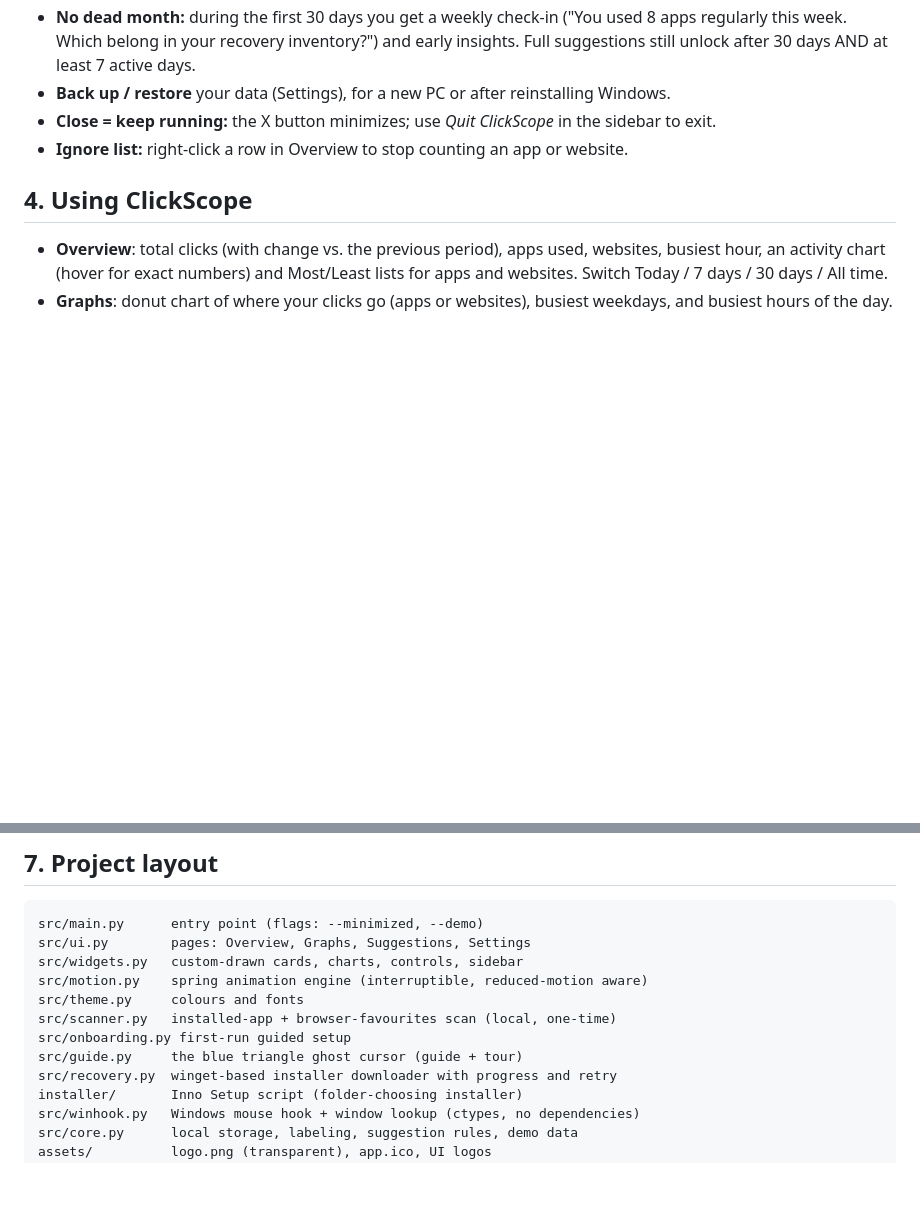
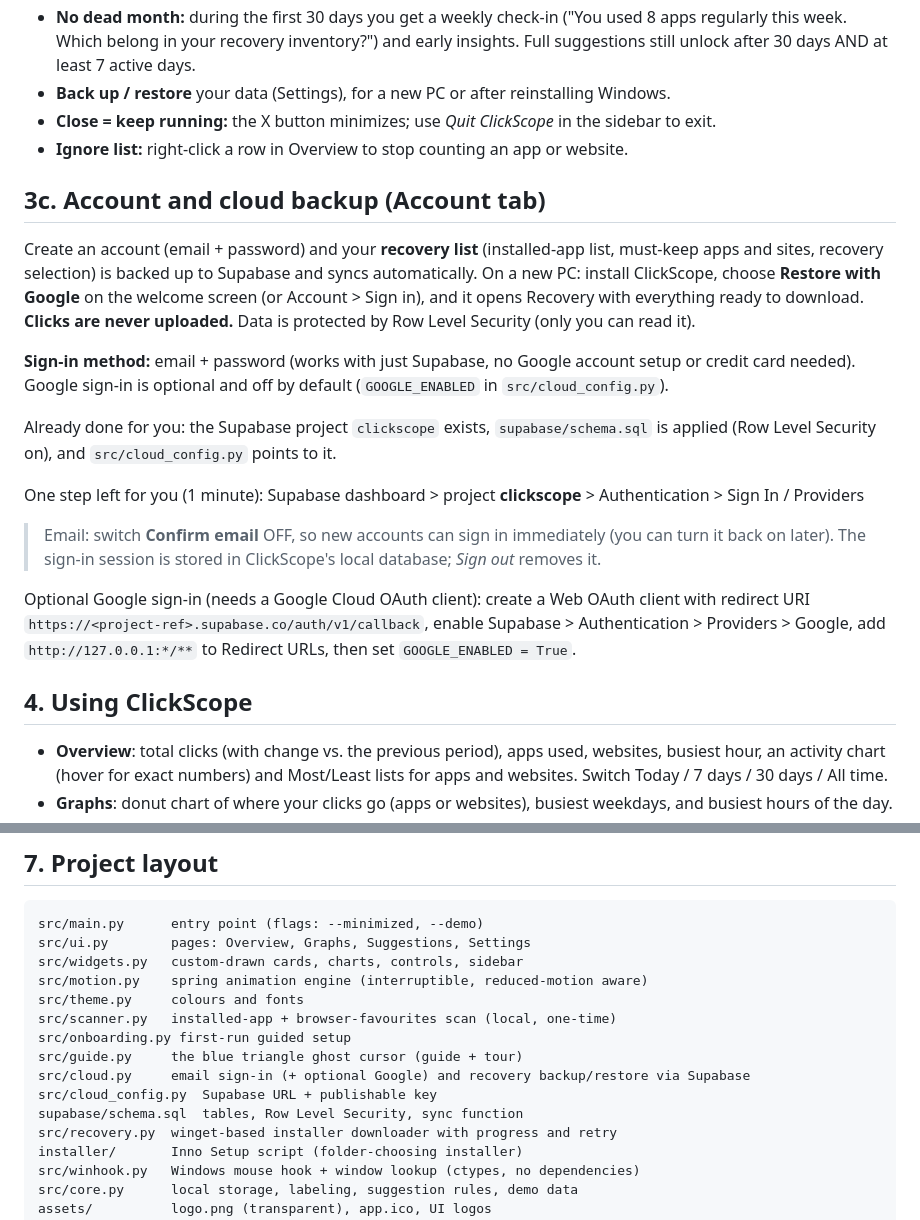
Before and after one commit to ahmad15earn/ClickScope, a Markdown page: README.md, 2 parts joined by grey strips. Drawn GitHub-style; blank space fills up the shorter version.

```diff
--- a/README.md
+++ b/README.md
@@ -60,6 +60,26 @@ with one click, and writes `RECOVERY.txt` as an index. Nothing is installed auto
 - **Close = keep running:** the X button minimizes; use *Quit ClickScope* in the sidebar to exit.
 - **Ignore list:** right-click a row in Overview to stop counting an app or website.
 
+## 3c. Account and cloud backup (Account tab)
+Create an account (email + password) and your **recovery list** (installed-app list, must-keep apps and sites, recovery
+selection) is backed up to Supabase and syncs automatically. On a new PC: install ClickScope, choose
+**Restore with Google** on the welcome screen (or Account > Sign in), and it opens Recovery with everything
+ready to download. **Clicks are never uploaded.** Data is protected by Row Level Security (only you can read it).
+
+**Sign-in method:** email + password (works with just Supabase, no Google account setup or credit card needed).
+Google sign-in is optional and off by default (`GOOGLE_ENABLED` in `src/cloud_config.py`).
+
+Already done for you: the Supabase project `clickscope` exists, `supabase/schema.sql` is applied (Row Level
+Security on), and `src/cloud_config.py` points to it.
+
+One step left for you (1 minute): Supabase dashboard > project **clickscope** > Authentication > Sign In / Providers
+> Email: switch **Confirm email** OFF, so new accounts can sign in immediately (you can turn it back on later).
+The sign-in session is stored in ClickScope's local database; *Sign out* removes it.
+
+Optional Google sign-in (needs a Google Cloud OAuth client): create a Web OAuth client with redirect URI
+`https://<project-ref>.supabase.co/auth/v1/callback`, enable Supabase > Authentication > Providers > Google,
+add `http://127.0.0.1:*/**` to Redirect URLs, then set `GOOGLE_ENABLED = True`.
+
 ## 4. Using ClickScope
 - **Overview**: total clicks (with change vs. the previous period), apps used,
   websites, busiest hour, an activity chart (hover for exact numbers) and Most/Least
@@ -99,6 +119,9 @@ src/theme.py     colours and fonts
 src/scanner.py   installed-app + browser-favourites scan (local, one-time)
 src/onboarding.py first-run guided setup
 src/guide.py     the blue triangle ghost cursor (guide + tour)
+src/cloud.py     email sign-in (+ optional Google) and recovery backup/restore via Supabase
+src/cloud_config.py  Supabase URL + publishable key
+supabase/schema.sql  tables, Row Level Security, sync function
 src/recovery.py  winget-based installer downloader with progress and retry
 installer/       Inno Setup script (folder-choosing installer)
 src/winhook.py   Windows mouse hook + window lookup (ctypes, no dependencies)
```
Also changed, not shown: docs/a1_signed_out.png (added), docs/a1b_form_filled.png (added), docs/a3_signed_in.png (added), 11 other files.
